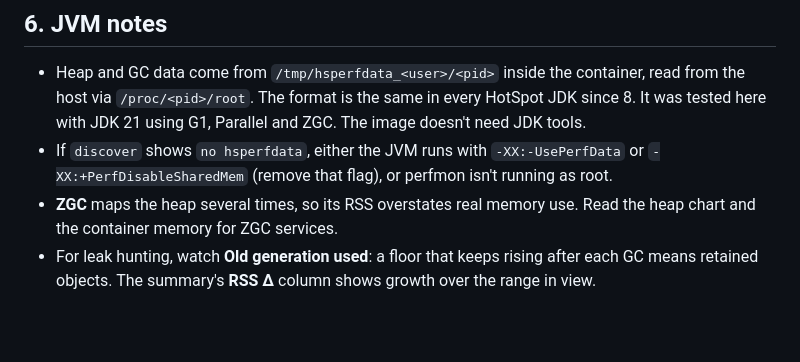
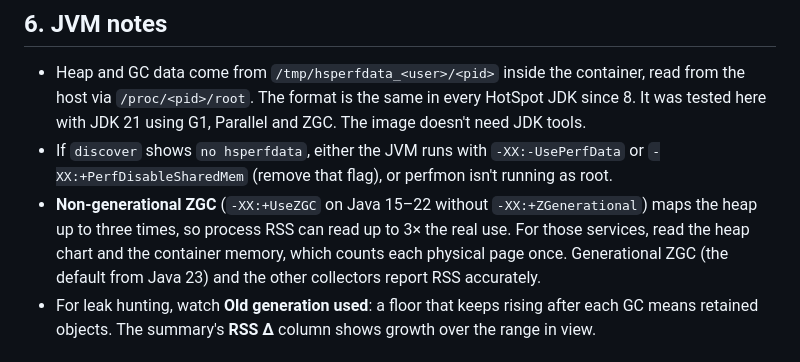
Before and after one commit to crazymatthsu/linux-perf, a Markdown page: README.md, the part around the change. Drawn GitHub-style; blank space fills up the shorter version.

Commit message:
README: scope the ZGC RSS caveat to non-generational ZGC
Generational ZGC (default from Java 23) no longer multi-maps the heap, so
its RSS is accurate; only the older mode overstates it.

Co-Authored-By: Claude Opus 5.5 <noreply@anthropic.com>
Claude-Session: https://claude.ai/code/session_012AfboxkmMiwEPsgjyp8TTZ

```diff
--- a/README.md
+++ b/README.md
@@ -207,8 +207,11 @@ Definitions:
 * If `discover` shows `no hsperfdata`, either the JVM runs with
   `-XX:-UsePerfData` or `-XX:+PerfDisableSharedMem` (remove that flag), or
   perfmon isn't running as root.
-* **ZGC** maps the heap several times, so its RSS overstates real memory use.
-  Read the heap chart and the container memory for ZGC services.
+* **Non-generational ZGC** (`-XX:+UseZGC` on Java 15–22 without
+  `-XX:+ZGenerational`) maps the heap up to three times, so process RSS can
+  read up to 3× the real use. For those services, read the heap chart and the
+  container memory, which counts each physical page once. Generational ZGC
+  (the default from Java 23) and the other collectors report RSS accurately.
 * For leak hunting, watch **Old generation used**: a floor that keeps rising
   after each GC means retained objects. The summary's **RSS Δ** column shows
   growth over the range in view.
```
